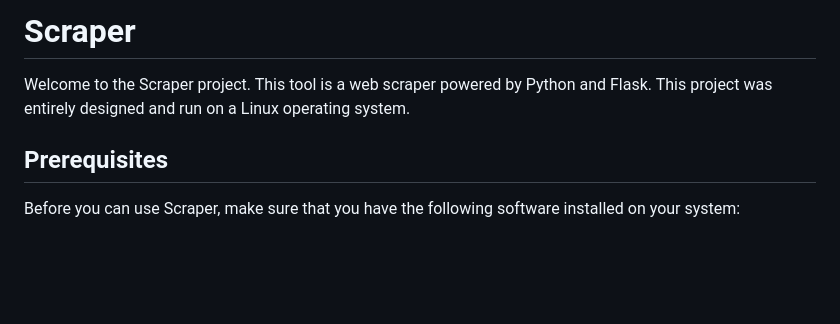
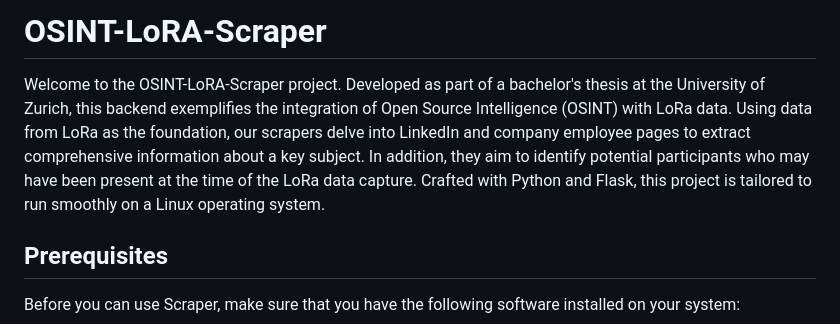
Before and after one commit to JonathanContrerasM/OSINT-LoRA-Scraper, a Markdown page: README.md, the part around the change. GitHub-like rendering; blank space fills up the shorter version.

```diff
--- a/README.md
+++ b/README.md
@@ -1,6 +1,6 @@
-# Scraper
+# OSINT-LoRA-Scraper
 
-Welcome to the Scraper project. This tool is a web scraper powered by Python and Flask. This project was entirely designed and run on a Linux operating system.
+Welcome to the OSINT-LoRA-Scraper project. Developed as part of a bachelor's thesis at the University of Zurich, this backend exemplifies the integration of Open Source Intelligence (OSINT) with LoRa data. Using data from LoRa as the foundation, our scrapers delve into LinkedIn and company employee pages to extract comprehensive information about a key subject. In addition, they aim to identify potential participants who may have been present at the time of the LoRa data capture. Crafted with Python and Flask, this project is tailored to run smoothly on a Linux operating system.
 
 ## Prerequisites
 
```
